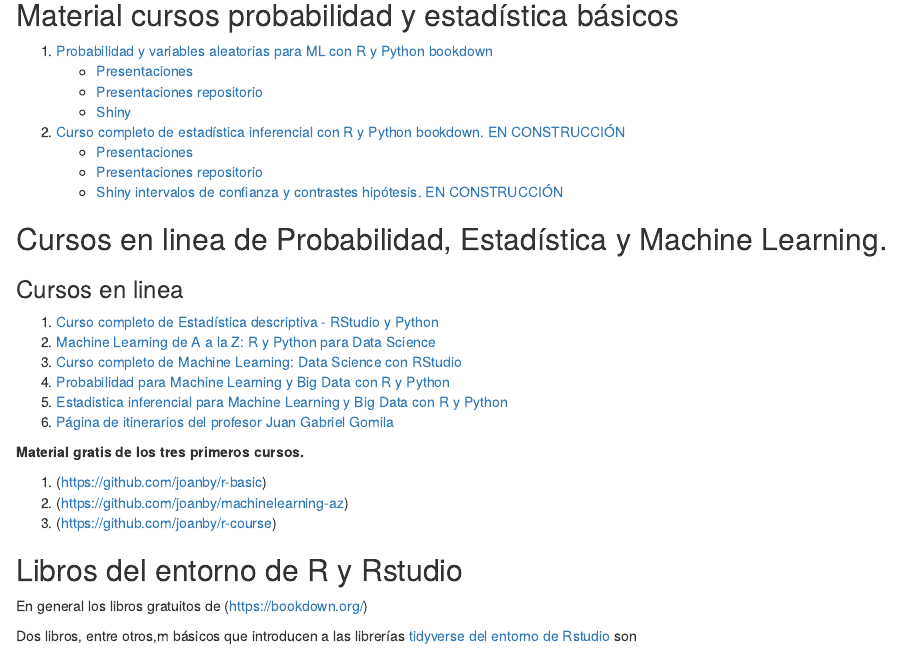
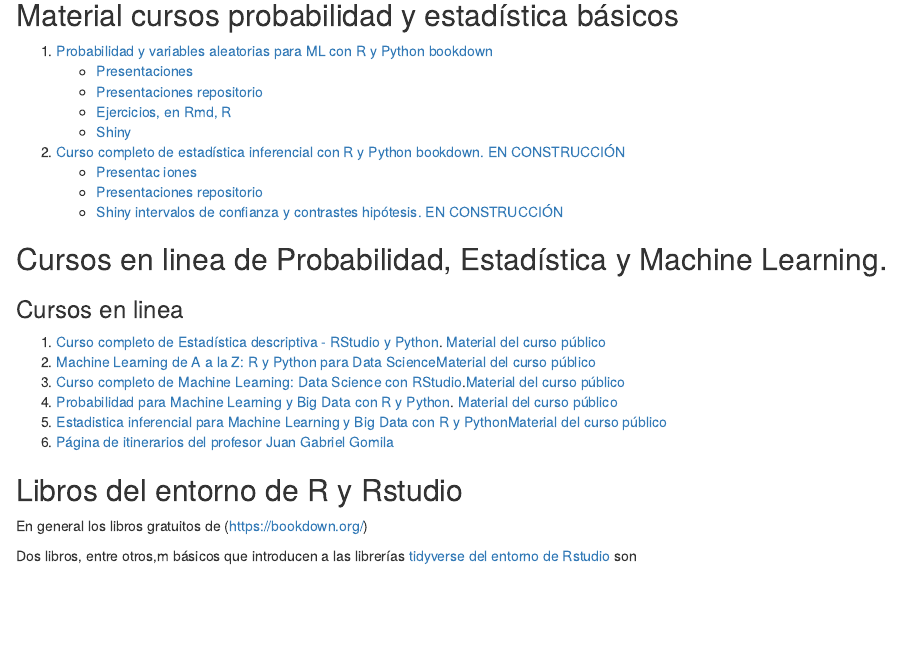
Before and after one commit to RicUIB/Enlaces, an R Markdown document (index.Rmd): the page in a window 1100 px wide, from 300 px down. Rendered offline with R 4.5, knitr and Pandoc, with nearby package versions.

Commit message:
actualizo enlace problemas

```diff
--- a/index.Rmd
+++ b/index.Rmd
@@ -25,10 +25,11 @@ knitr::opts_chunk$set(echo = TRUE)
 1. [Probabilidad y variables aleatorias para ML con R y Python bookdown](https://joanby.github.io/bookdown-probabilidad)
     + [Presentaciones](https://joanby.github.io/probabilidad)
     + [Presentaciones repositorio](https://github.com/joanby/probabilidad)
+    + [Ejercicios, en Rmd, R ](https://github.com/joanby/probabilidad/tree/master/ejercicios)
     + [Shiny](https://joanby.shinyapps.io/DistribucionesNotables/)
 
 2. [Curso completo de estadística inferencial con R y Python bookdown. EN CONSTRUCCIÓN](https://joanby.github.io/bookdown-estadistica-inferencial)
-    + [Presentaciones](https://joanby.github.io/estadistica-inferencial)
+    + [Presentac iones](https://joanby.github.io/estadistica-inferencial)
     + [Presentaciones repositorio](https://github.com/joanby/estadistica-inferencial)
     + [Shiny intervalos de confianza y contrastes hipótesis. EN CONSTRUCCIÓN](https://joanby.shinyapps.io/contrastes-hipotesis/)
 
@@ -39,18 +40,14 @@ knitr::opts_chunk$set(echo = TRUE)
 
 ### Cursos en linea
 
-1. [Curso completo de Estadística descriptiva - RStudio y Python ](https://www.udemy.com/course/estadistica-descriptiva/)
-2. [Machine Learning de A a la Z: R y Python para Data Science ](https://www.udemy.com/course/machinelearning-es/)
-3. [Curso completo de Machine Learning: Data Science con RStudio](https://www.udemy.com/course/r-data-science/)
-4. [Probabilidad para Machine Learning y Big Data con R y Python](https://www.udemy.com/course/probabilidad-y-variables-aleatorias-para-ml-con-r-y-python/)
-5. [Estadistica inferencial para Machine Learning y Big Data con R y Python](https://www.udemy.com/course/estadisticainferencial/)
+1. [Curso completo de Estadística descriptiva - RStudio y Python ](https://www.udemy.com/course/estadistica-descriptiva/). [Material del curso público](https://github.com/joanby/r-basic)
+2. [Machine Learning de A a la Z: R y Python para Data Science ](https://www.udemy.com/course/machinelearning-es/)[Material del curso público](https://github.com/joanby/machinelearning-az)
+3. [Curso completo de Machine Learning: Data Science con RStudio](https://www.udemy.com/course/r-data-science/).[Material del curso público](https://github.com/joanby/r-course)
+4. [Probabilidad para Machine Learning y Big Data con R y Python](https://www.udemy.com/course/probabilidad-y-variables-aleatorias-para-ml-con-r-y-python/). [Material del curso público](https://github.com/joanby/probabilidad)
+5. [Estadistica inferencial para Machine Learning y Big Data con R y Python](https://www.udemy.com/course/estadisticainferencial/)[Material del curso público](https://github.com/joanby/estadistica-inferencial)
 6. [Página de itinerarios del profesor Juan Gabriel Gomila](https://frogames.es/rutas-de-aprendizaje/)
 
-**Material  gratis de los tres primeros cursos.**
 
-1. (https://github.com/joanby/r-basic)
-2. (https://github.com/joanby/machinelearning-az)
-3. (https://github.com/joanby/r-course)
 
 ## Libros del entorno de R y Rstudio
 
```
